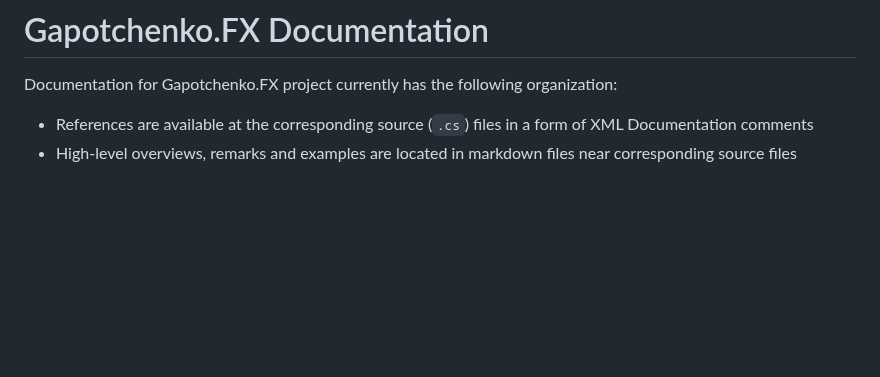
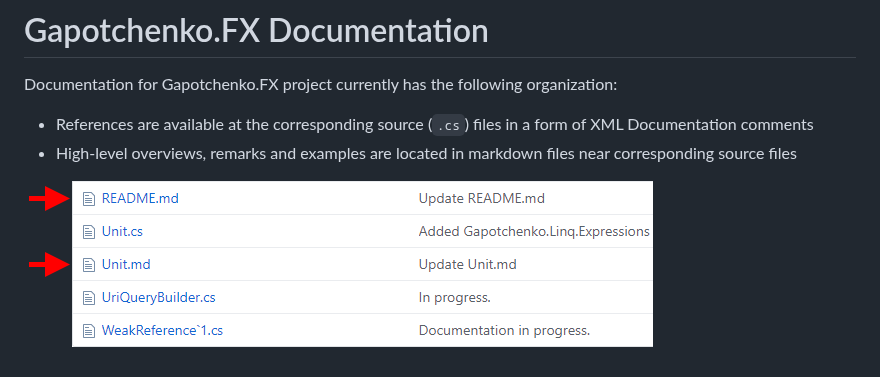
Before and after one commit to gapotchenko/Gapotchenko.FX, a Markdown page: Documentation/README.md, the part around the change. Drawn GitHub-style; pictures changed too: Documentation/Assets/doc-placement.png (added); blank space fills up the shorter version.

Commit message:
Documentation.

```diff
--- a/Documentation/README.md
+++ b/Documentation/README.md
@@ -3,3 +3,5 @@
 Documentation for Gapotchenko.FX project currently has the following organization:
 * References are available at the corresponding source (`.cs`) files in a form of XML Documentation comments
 * High-level overviews, remarks and examples are located in markdown files near corresponding source files
+
+![](Assets/doc-placement.png)
```
Also changed, not shown: 1 other file.
